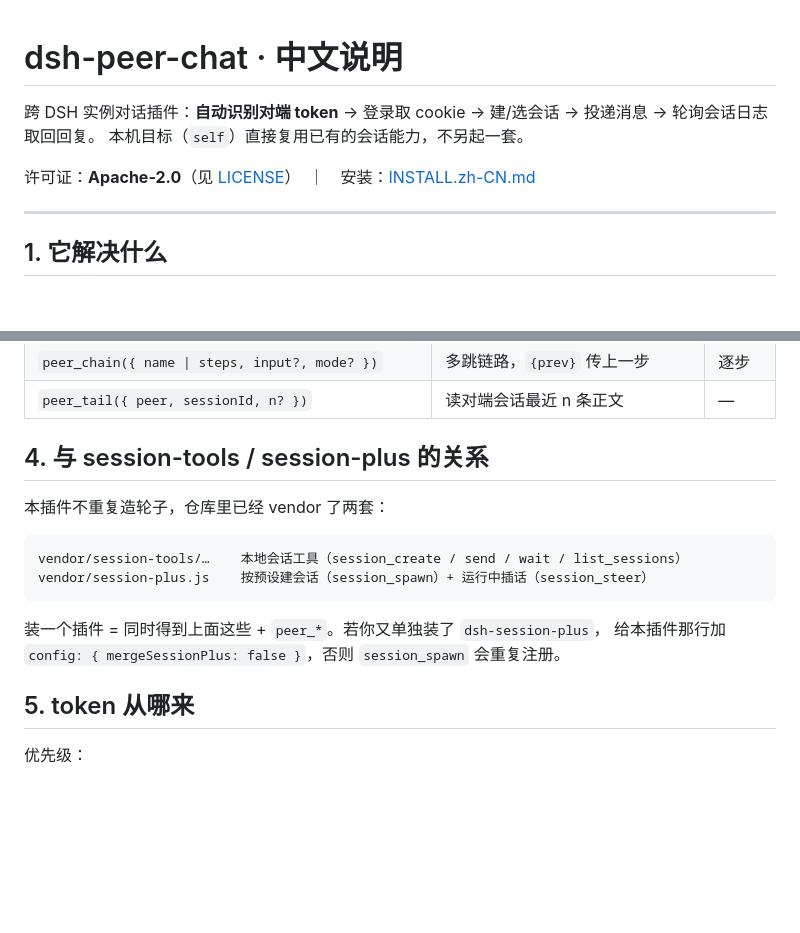
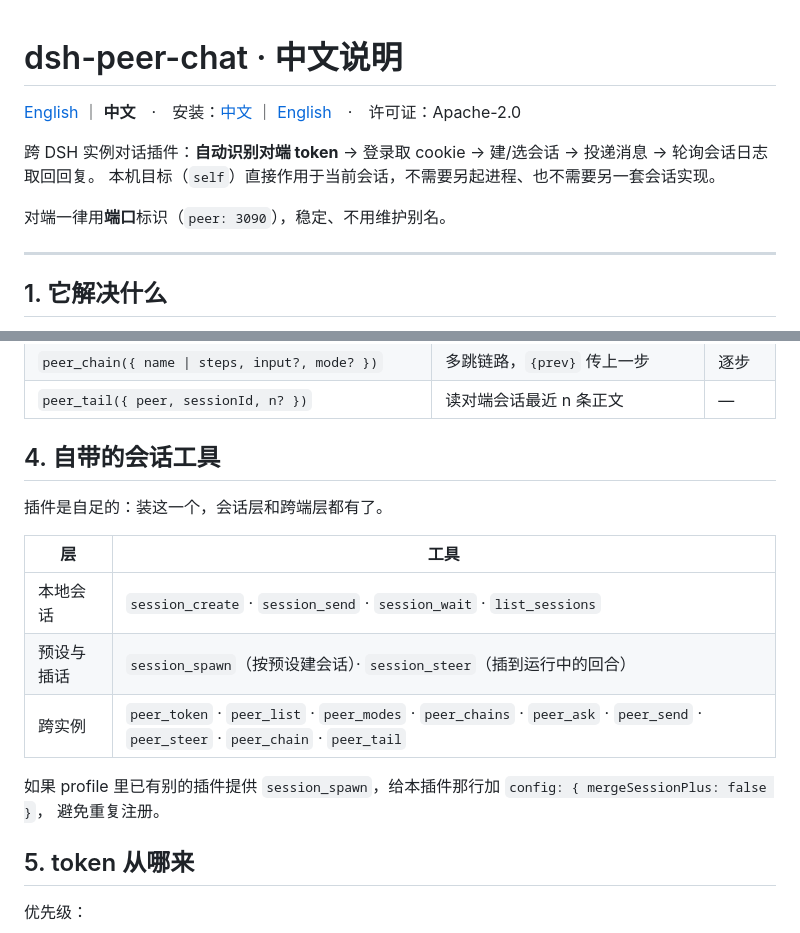
Before and after one commit to Kewnn/dsh-peer-chat, a Markdown page: README.zh-CN.md, 2 parts joined by grey strips. Drawn GitHub-style; blank space fills up the shorter version.

````diff
--- a/README.zh-CN.md
+++ b/README.zh-CN.md
@@ -1,9 +1,11 @@
 # dsh-peer-chat · 中文说明
 
+[English](./README.md) ｜ **中文**　·　安装：[中文](./INSTALL.zh-CN.md) ｜ [English](./INSTALL.md)　·　许可证：Apache-2.0
+
 跨 DSH 实例对话插件：**自动识别对端 token** → 登录取 cookie → 建/选会话 → 投递消息 → 轮询会话日志取回回复。
-本机目标（`self`）直接复用已有的会话能力，不另起一套。
+本机目标（`self`）直接作用于当前会话，不需要另起进程、也不需要另一套会话实现。
 
-许可证：**Apache-2.0**（见 [LICENSE](./LICENSE)）　｜　安装：[INSTALL.zh-CN.md](./INSTALL.zh-CN.md)
+对端一律用**端口**标识（`peer: 3090`），稳定、不用维护别名。
 
 ---
 
@@ -50,17 +52,18 @@ peer_ask({ peer: 'self', message: '…' })            // 本端当前会话
 | `peer_chain({ name \| steps, input?, mode? })` | 多跳链路，`{prev}` 传上一步 | 逐步 |
 | `peer_tail({ peer, sessionId, n? })` | 读对端会话最近 n 条正文 | — |
 
-## 4. 与 session-tools / session-plus 的关系
+## 4. 自带的会话工具
 
-本插件不重复造轮子，仓库里已经 vendor 了两套：
+插件是自足的：装这一个，会话层和跨端层都有了。
 
-```
-vendor/session-tools/…    本地会话工具（session_create / send / wait / list_sessions）
-vendor/session-plus.js    按预设建会话（session_spawn）+ 运行中插话（session_steer）
-```
+| 层 | 工具 |
+|---|---|
+| 本地会话 | `session_create` · `session_send` · `session_wait` · `list_sessions` |
+| 预设与插话 | `session_spawn`（按预设建会话）· `session_steer`（插到运行中的回合） |
+| 跨实例 | `peer_token` · `peer_list` · `peer_modes` · `peer_chains` · `peer_ask` · `peer_send` · `peer_steer` · `peer_chain` · `peer_tail` |
 
-装一个插件 = 同时得到上面这些 + `peer_*`。若你又单独装了 `dsh-session-plus`，
-给本插件那行加 `config: { mergeSessionPlus: false }`，否则 `session_spawn` 会重复注册。
+如果 profile 里已有别的插件提供 `session_spawn`，给本插件那行加 `config: { mergeSessionPlus: false }`，
+避免重复注册。
 
 ## 5. token 从哪来
 
````
Also changed, not shown: INSTALL.md (+6 -7 lines), README.md (+15 -11 lines).
